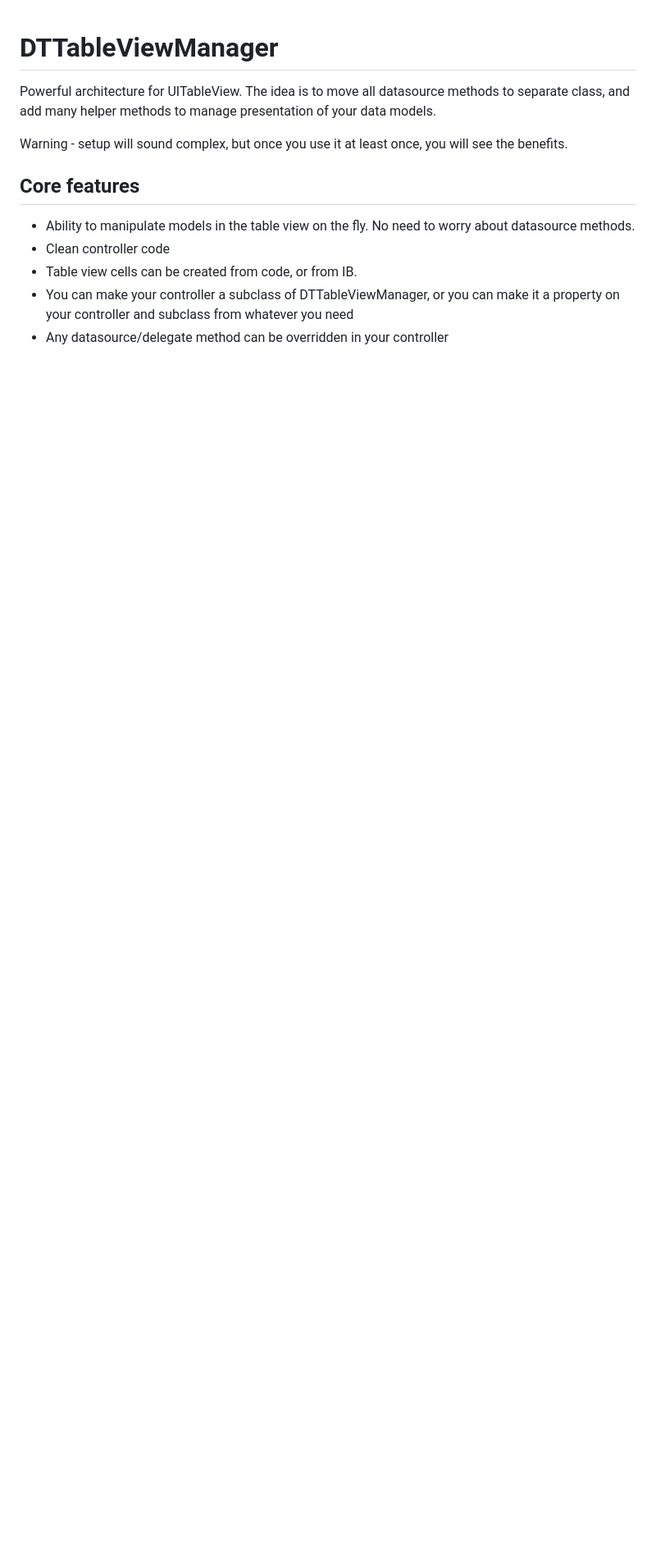
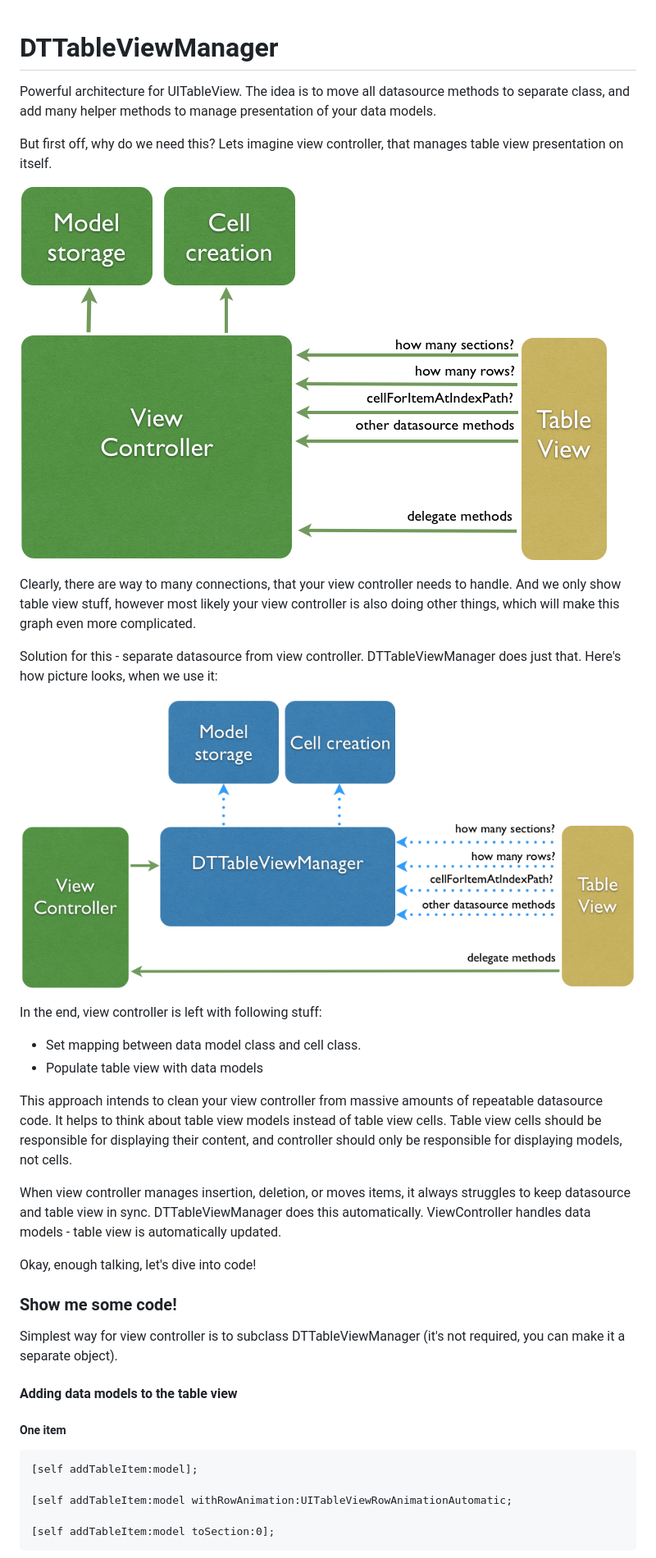
Before and after one commit to DenTelezhkin/DTTableViewManager, a Markdown page: README.md, the part around the change printed below. Shown: that part at 82% size. Rendered like a GitHub page; pictures changed too: with.png (added), without.png (added); blank space fills up the shorter version.

Commit message:
update read me with code samples and shiny pictures

```diff
--- a/README.md
+++ b/README.md
@@ -3,12 +3,38 @@ DTTableViewManager
 
 Powerful architecture for UITableView. The idea is to move all datasource methods to separate class, and add many helper methods to manage presentation of your data models.
 
-Warning - setup will sound complex, but once you use it at least once, you will see the benefits.
+But first off, why do we need this? Lets imagine view controller, that manages table view presentation on itself.
 
-## Core features
+![image](without.png)
 
-* Ability to manipulate models in the table view on the fly. No need to worry about datasource methods.
-* Clean controller code
-* Table view cells can be created from code, or from IB.
-* You can make your controller a subclass of DTTableViewManager, or you can make it a property on your controller and subclass from whatever you need
-* Any datasource/delegate method can be overridden in your controller
+Clearly, there are way to many connections, that your view controller needs to handle. And we only show table view stuff, however most likely your view controller is also doing other things, which will make this graph even more complicated.
+
+Solution for this - separate datasource from view controller. DTTableViewManager does just that. Here's how picture looks, when we use it:
+
+![image](with.png)
+
+In the end, view controller is left with following stuff:
+
+* Set mapping between data model class and cell class.
+* Populate table view with data models
+
+This approach intends to clean your view controller from massive amounts of repeatable datasource code. It helps to think about table view models instead of table view cells. Table view cells should be responsible for displaying their content, and controller should only be responsible for displaying models, not cells.
+
+When view controller manages insertion, deletion, or moves items, it always struggles to keep datasource and table view in sync. DTTableViewManager does this automatically. ViewController handles data models - table view is automatically updated.
+
+Okay, enough talking, let's dive into code!
+
+### Show me some code!
+
+Simplest way for view controller is to subclass DTTableViewManager (it's not required, you can make it a separate object).
+
+#### Adding data models to the table view
+
+##### One item
+
+	[self addTableItem:model];
+
+	[self addTableItem:model withRowAnimation:UITableViewRowAnimationAutomatic;
+
+	[self addTableItem:model toSection:0];
+
```
Also changed, not shown: other parts of README.md (+55 -5 lines).
